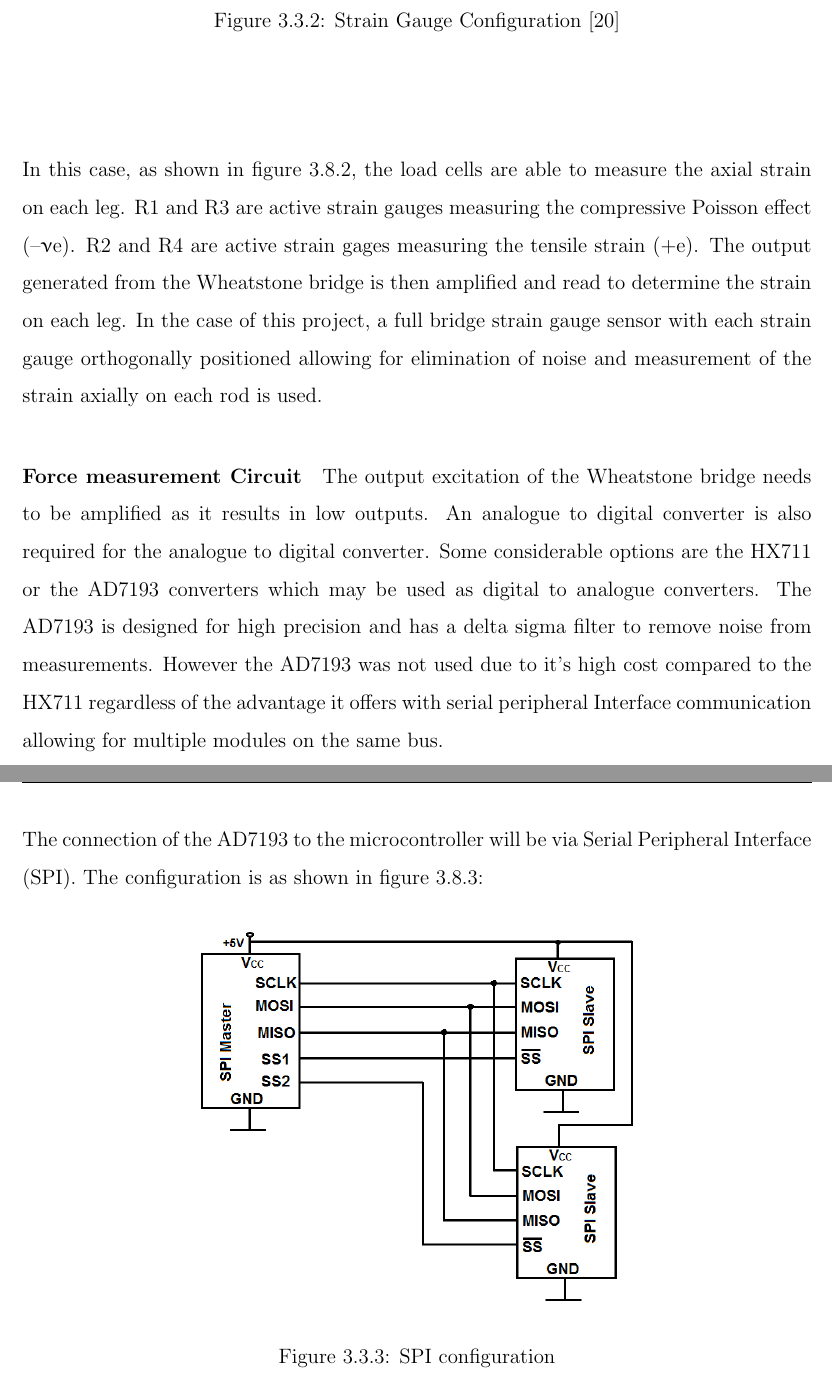
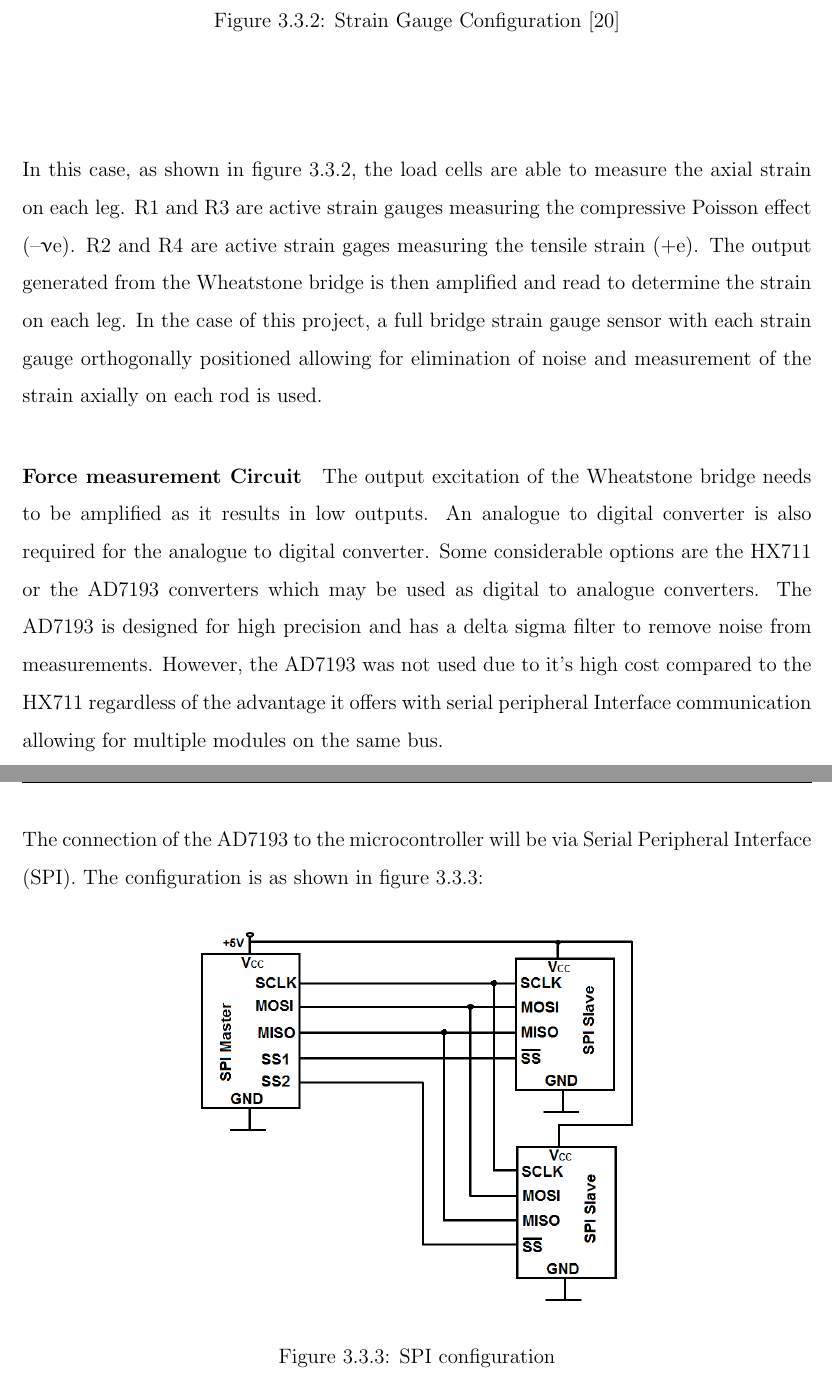
Before and after one commit to SammyOina/stewart-platform, a LaTeX thesis (interim-report/Main_file.tex, which reads interim-report/Files/Chapter3.tex): two parts of pages 55 and 56 of 91, joined at a grey line, cut so that both start at the same text. Compiled offline with pdfLaTeX.

Commit message:
Correction labels

```diff
--- a/interim-report/Files/Chapter3.tex
+++ b/interim-report/Files/Chapter3.tex
@@ -600,16 +600,17 @@ Four strain gauges are required for each leg for a full Wheatstone bridge config
 		\centering
 		\includegraphics{Figures/loadConf}
 		\caption[Strain Gauge Configuration]{Strain Gauge Configuration \cite{noauthor_measuring_nodate}}
+		\label{strain}
 	\end{figure}
 \end{center}
-In this case, as shown in figure 3.8.2, the load cells are able to measure the axial strain on each leg. R1 and R3 are active strain gauges measuring the compressive Poisson effect (–νe). R2 and R4 are active strain gages measuring the tensile strain (+e). The output generated from the Wheatstone bridge is then amplified and read to determine the strain on each leg.
+In this case, as shown in figure \ref{strain}, the load cells are able to measure the axial strain on each leg. R1 and R3 are active strain gauges measuring the compressive Poisson effect (–νe). R2 and R4 are active strain gages measuring the tensile strain (+e). The output generated from the Wheatstone bridge is then amplified and read to determine the strain on each leg.
 In the case of this project, a full bridge strain gauge sensor with each strain gauge orthogonally positioned allowing for elimination of noise and measurement of the strain axially on each rod is used.
 
 \paragraph{Force measurement Circuit}
 
-The output excitation of the Wheatstone bridge needs to be amplified as it results in low outputs. An analogue to digital converter is also required for the analogue to digital converter. Some considerable options are the HX711 or the AD7193 converters which may be used as digital to analogue converters. The AD7193 is designed for high precision and has a delta sigma filter to remove noise from measurements.  However the AD7193 was not used due to it's high cost compared to the HX711 regardless of the advantage it offers with serial peripheral Interface communication allowing for multiple modules on the same bus.
+The output excitation of the Wheatstone bridge needs to be amplified as it results in low outputs. An analogue to digital converter is also required for the analogue to digital converter. Some considerable options are the HX711 or the AD7193 converters which may be used as digital to analogue converters. The AD7193 is designed for high precision and has a delta sigma filter to remove noise from measurements.  However, the AD7193 was not used due to it's high cost compared to the HX711 regardless of the advantage it offers with serial peripheral Interface communication allowing for multiple modules on the same bus.
 
-The connection of the AD7193 to the microcontroller will be via Serial Peripheral Interface (SPI). The configuration is as shown in figure 3.8.3:
+The connection of the AD7193 to the microcontroller will be via Serial Peripheral Interface (SPI). The configuration is as shown in figure \ref{spi}:
 \begin{center}
 \begin{figure}[H]
 \centering
```
Also changed, not shown: interim-report/Files/Chapter2.tex (+3 -1 lines), interim-report/Files/Chapter3.tex (1 more changed lines).
